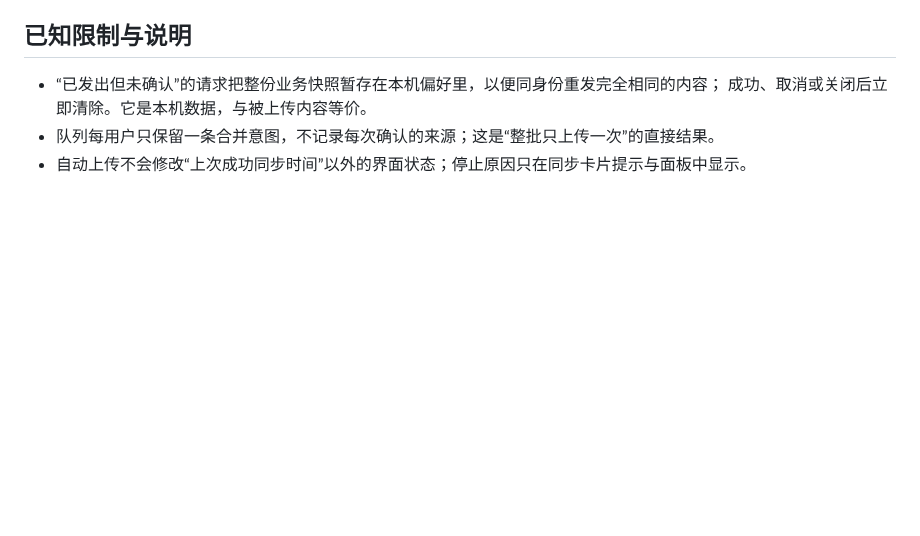
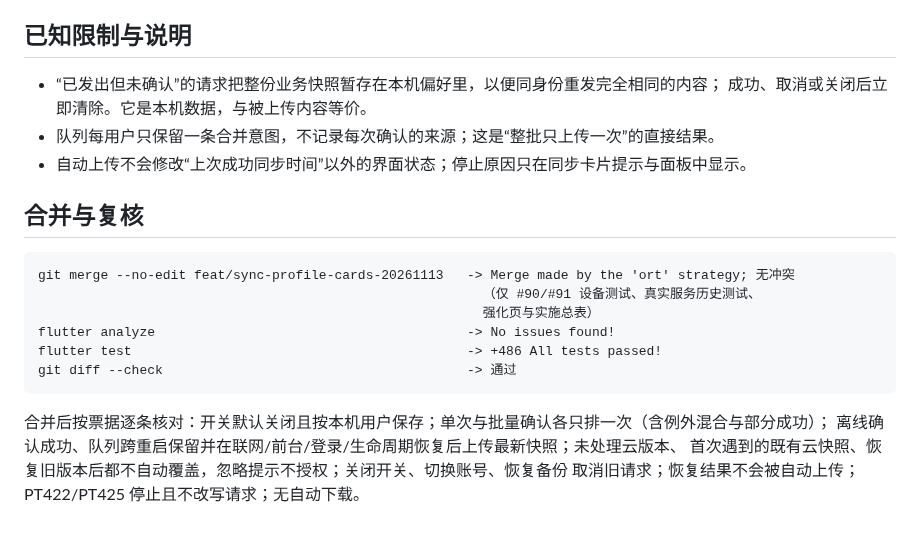
Before and after one commit to Kaniruka/Pacta, a Markdown page: docs/issue-93-implementation.md, the part around the change. Rendered like a GitHub page; blank space fills up the shorter version.

Commit message:
docs: record #93 auto-upload merge and verification

````diff
--- a/docs/issue-93-implementation.md
+++ b/docs/issue-93-implementation.md
@@ -119,3 +119,18 @@ git diff --check                                         -> 通过
   成功、取消或关闭后立即清除。它是本机数据，与被上传内容等价。
 - 队列每用户只保留一条合并意图，不记录每次确认的来源；这是“整批只上传一次”的直接结果。
 - 自动上传不会修改“上次成功同步时间”以外的界面状态；停止原因只在同步卡片提示与面板中显示。
+## 合并与复核
+
+```text
+git merge --no-edit feat/sync-profile-cards-20261113   -> Merge made by the 'ort' strategy; 无冲突
+                                                         （仅 #90/#91 设备测试、真实服务历史测试、
+                                                         强化页与实施总表）
+flutter analyze                                        -> No issues found!
+flutter test                                           -> +486 All tests passed!
+git diff --check                                       -> 通过
+```
+
+合并后按票据逐条核对：开关默认关闭且按本机用户保存；单次与批量确认各只排一次（含例外混合与部分成功）；
+离线确认成功、队列跨重启保留并在联网/前台/登录/生命周期恢复后上传最新快照；未处理云版本、
+首次遇到的既有云快照、恢复旧版本后都不自动覆盖，忽略提示不授权；关闭开关、切换账号、恢复备份
+取消旧请求；恢复结果不会被自动上传；PT422/PT425 停止且不改写请求；无自动下载。
````
